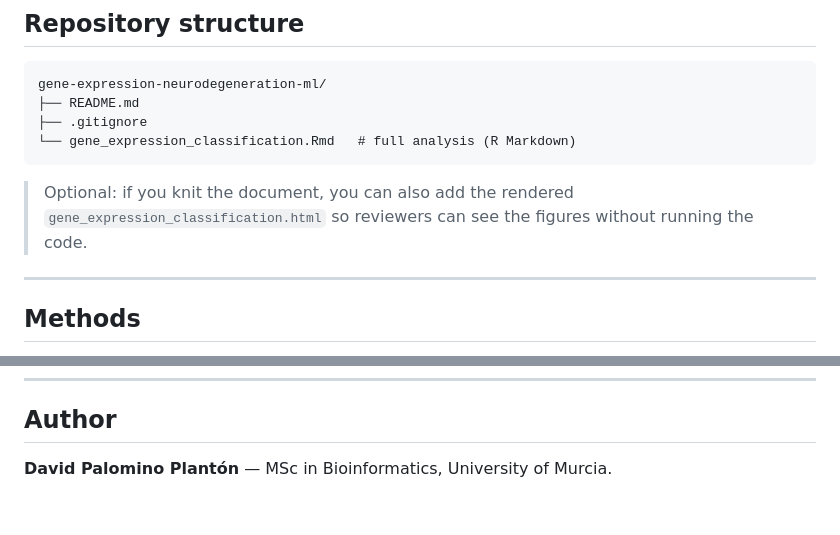
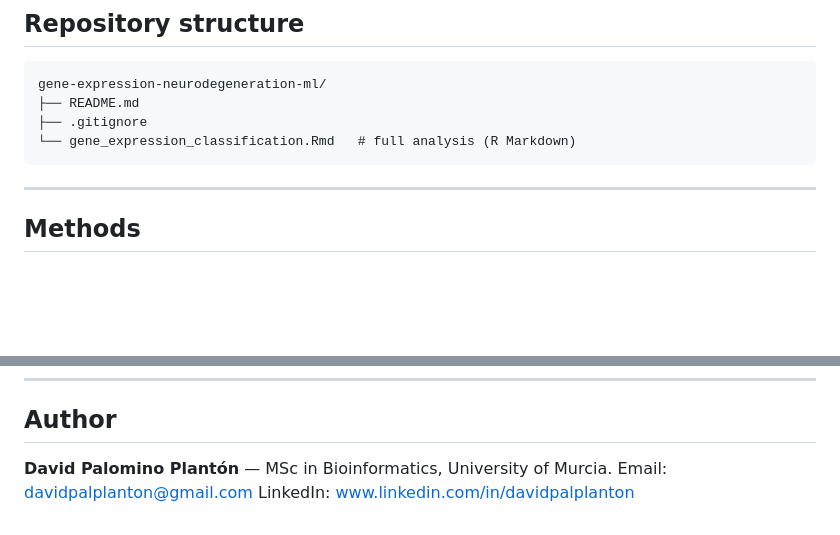
Before and after one commit to DavidPalo/gene-expression-neurodegeneration-ml, a Markdown page: README.md, 2 parts joined by grey strips. Rendered like a GitHub page; blank space fills up the shorter version.

Commit message:
Update author contact information in README
Added contact information for the author in the README.

````diff
--- a/README.md
+++ b/README.md
@@ -39,8 +39,6 @@ gene-expression-neurodegeneration-ml/
 └── gene_expression_classification.Rmd   # full analysis (R Markdown)
 ```
 
-> Optional: if you knit the document, you can also add the rendered `gene_expression_classification.html` so reviewers can see the figures without running the code.
-
 ---
 
 ## Methods
@@ -81,4 +78,5 @@ gene-expression-neurodegeneration-ml/
 ## Author
 
 **David Palomino Plantón** — MSc in Bioinformatics, University of Murcia.
-<!-- TODO: añade tu LinkedIn / email si quieres que te contacten desde el repo. -->
+Email: davidpalplanton@gmail.com
+LinkedIn: www.linkedin.com/in/davidpalplanton
````
Also changed, not shown: other parts of README.md (+0 -1 lines).
